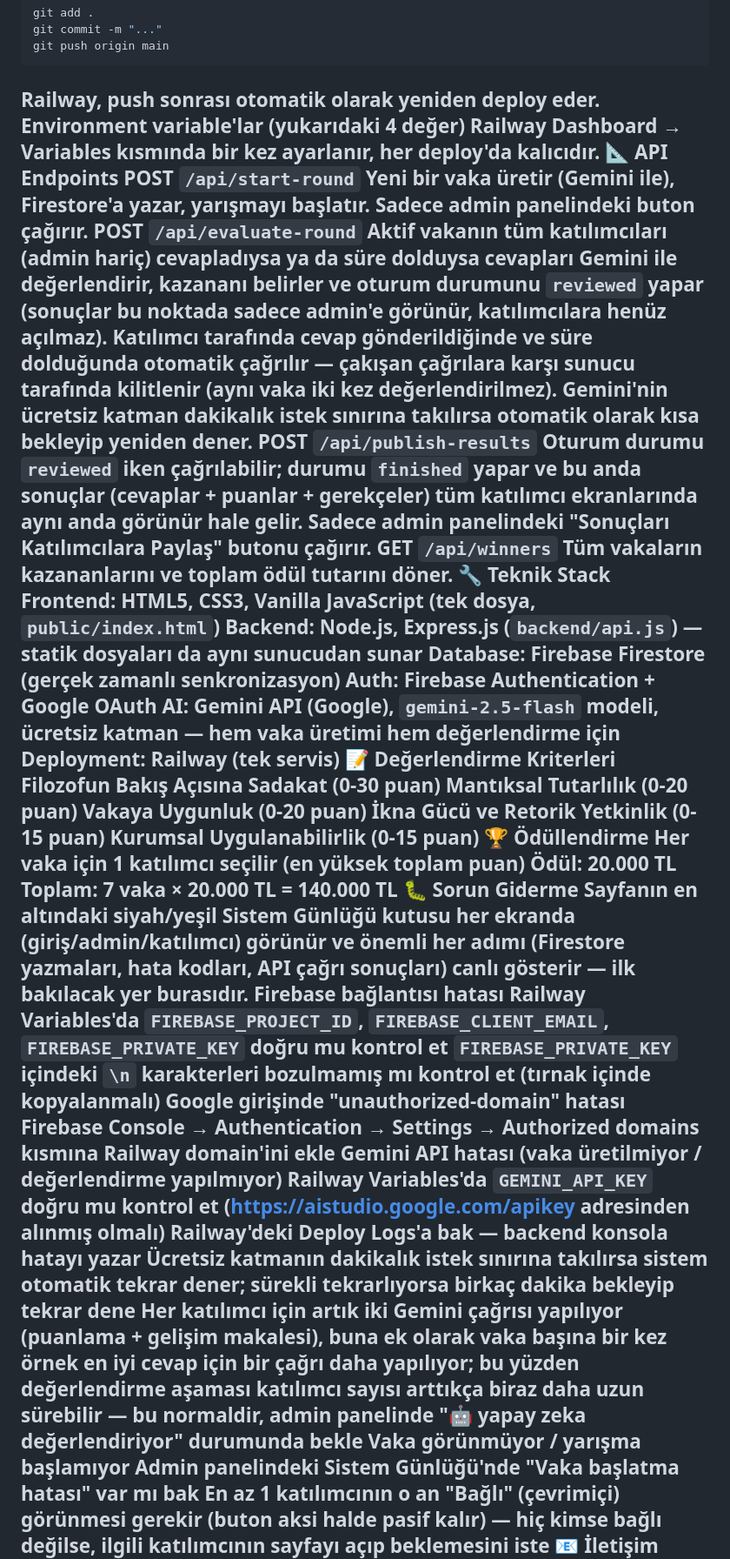
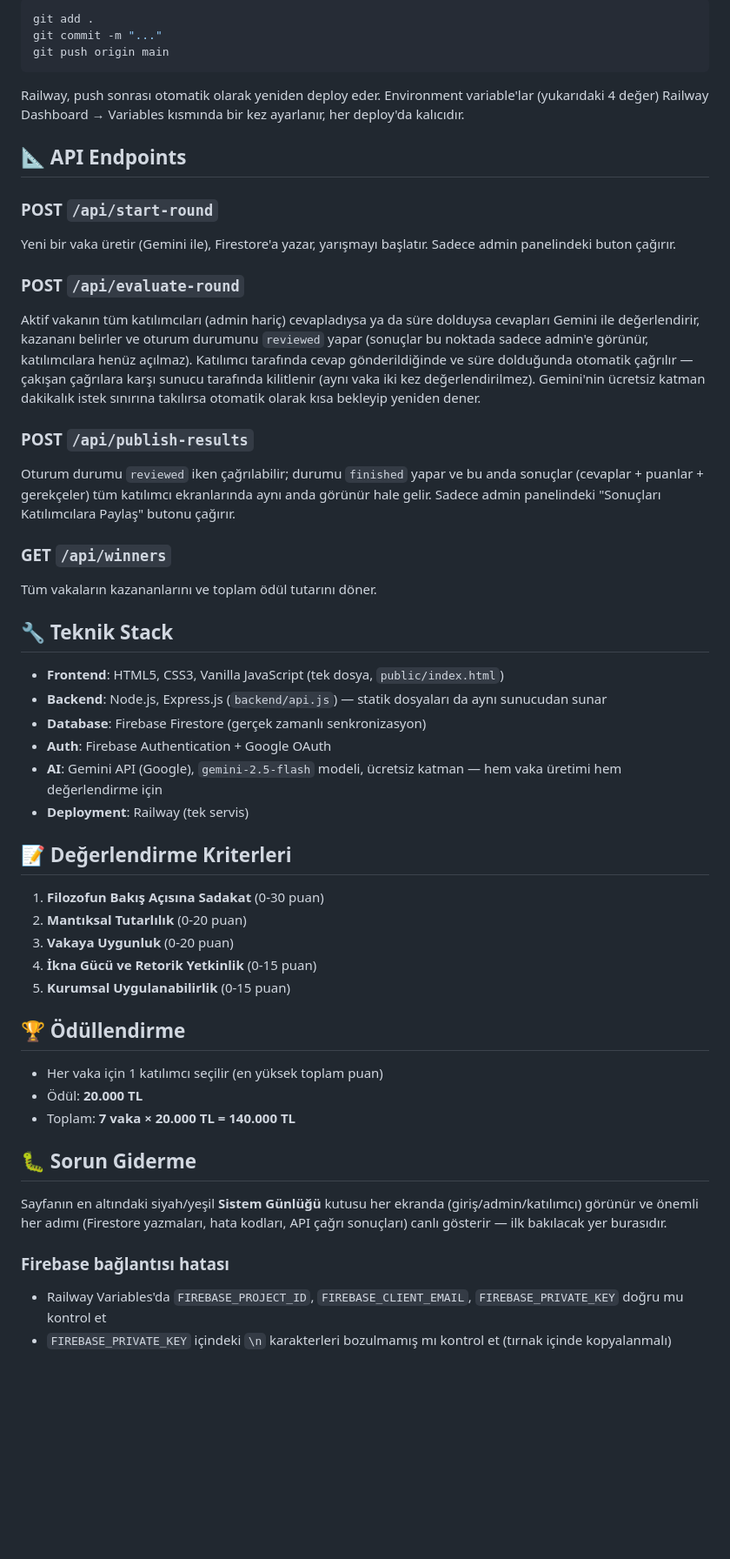
Before and after one commit to erginylmz-eng/nietzsche-yarismasi, a Markdown page: README.md, the part around one of its changes. Shown at 87% size. GitHub-like rendering; blank space fills up the shorter version.

```diff
--- a/README.md
+++ b/README.md
@@ -70,43 +93,47 @@ git push origin main
 Railway, push sonrası otomatik olarak yeniden deploy eder. Environment variable'lar (yukarıdaki 4 değer) Railway Dashboard → Variables kısmında bir kez ayarlanır, her deploy'da kalıcıdır.
-📐 API Endpoints
-POST `/api/start-round`
+
+## 📐 API Endpoints
+
+### POST `/api/start-round`
 Yeni bir vaka üretir (Gemini ile), Firestore'a yazar, yarışmayı başlatır. Sadece admin panelindeki buton çağırır.
-POST `/api/evaluate-round`
+
+### POST `/api/evaluate-round`
 Aktif vakanın tüm katılımcıları (admin hariç) cevapladıysa ya da süre dolduysa cevapları Gemini ile değerlendirir, kazananı belirler ve oturum durumunu `reviewed` yapar (sonuçlar bu noktada sadece admin'e görünür, katılımcılara henüz açılmaz). Katılımcı tarafında cevap gönderildiğinde ve süre dolduğunda otomatik çağrılır — çakışan çağrılara karşı sunucu tarafında kilitlenir (aynı vaka iki kez değerlendirilmez). Gemini'nin ücretsiz katman dakikalık istek sınırına takılırsa otomatik olarak kısa bekleyip yeniden dener.
-POST `/api/publish-results`
+
+### POST `/api/publish-results`
 Oturum durumu `reviewed` iken çağrılabilir; durumu `finished` yapar ve bu anda sonuçlar (cevaplar + puanlar + gerekçeler) tüm katılımcı ekranlarında aynı anda görünür hale gelir. Sadece admin panelindeki "Sonuçları Katılımcılara Paylaş" butonu çağırır.
-GET `/api/winners`
+
+### GET `/api/winners`
 Tüm vakaların kazananlarını ve toplam ödül tutarını döner.
-🔧 Teknik Stack
-Frontend: HTML5, CSS3, Vanilla JavaScript (tek dosya, `public/index.html`)
-Backend: Node.js, Express.js (`backend/api.js`) — statik dosyaları da aynı sunucudan sunar
-Database: Firebase Firestore (gerçek zamanlı senkronizasyon)
-Auth: Firebase Authentication + Google OAuth
-AI: Gemini API (Google), `gemini-2.5-flash` modeli, ücretsiz katman — hem vaka üretimi hem değerlendirme için
-Deployment: Railway (tek servis)
-📝 Değerlendirme Kriterleri
-Filozofun Bakış Açısına Sadakat (0-30 puan)
-Mantıksal Tutarlılık (0-20 puan)
-Vakaya Uygunluk (0-20 puan)
-İkna Gücü ve Retorik Yetkinlik (0-15 puan)
-Kurumsal Uygulanabilirlik (0-15 puan)
-🏆 Ödüllendirme
-Her vaka için 1 katılımcı seçilir (en yüksek toplam puan)
-Ödül: 20.000 TL
-Toplam: 7 vaka × 20.000 TL = 140.000 TL
-🐛 Sorun Giderme
-Sayfanın en altındaki siyah/yeşil Sistem Günlüğü kutusu her ekranda (giriş/admin/katılımcı) görünür ve önemli her adımı (Firestore yazmaları, hata kodları, API çağrı sonuçları) canlı gösterir — ilk bakılacak yer burasıdır.
-Firebase bağlantısı hatası
-Railway Variables'da `FIREBASE_PROJECT_ID`, `FIREBASE_CLIENT_EMAIL`, `FIREBASE_PRIVATE_KEY` doğru mu kontrol et
-`FIREBASE_PRIVATE_KEY` içindeki `\n` karakterleri bozulmamış mı kontrol et (tırnak içinde kopyalanmalı)
-Google girişinde "unauthorized-domain" hatası
-Firebase Console → Authentication → Settings → Authorized domains kısmına Railway domain'ini ekle
-Gemini API hatası (vaka üretilmiyor / değerlendirme yapılmıyor)
-Railway Variables'da `GEMINI_API_KEY` doğru mu kontrol et (https://aistudio.google.com/apikey adresinden alınmış olmalı)
-Railway'deki Deploy Logs'a bak — backend konsola hatayı yazar
-Ücretsiz katmanın dakikalık istek sınırına takılırsa sistem otomatik tekrar dener; sürekli tekrarlıyorsa birkaç dakika bekleyip tekrar dene
-Her katılımcı için artık iki Gemini çağrısı yapılıyor (puanlama + gelişim makalesi), buna ek olarak vaka başına bir kez örnek en iyi cevap için bir çağrı daha yapılıyor; bu yüzden değerlendirme aşaması katılımcı sayısı arttıkça biraz daha uzun sürebilir — bu normaldir, admin panelinde "🤖 yapay zeka değerlendiriyor" durumunda bekle
-Vaka görünmüyor / yarışma başlamıyor
-Admin panelindeki Sistem Günlüğü'nde "Vaka başlatma hatası" var mı bak
-En az 1 katılımcının o an "Bağlı" (çevrimiçi) görünmesi gerekir (buton aksi halde pasif kalır) — hiç kimse bağlı değilse, ilgili katılımcının sayfayı açıp beklemesini iste
-📧 İletişim
+
+## 🔧 Teknik Stack
+
+- **Frontend**: HTML5, CSS3, Vanilla JavaScript (tek dosya, `public/index.html`)
+- **Backend**: Node.js, Express.js (`backend/api.js`) — statik dosyaları da aynı sunucudan sunar
+- **Database**: Firebase Firestore (gerçek zamanlı senkronizasyon)
+- **Auth**: Firebase Authentication + Google OAuth
+- **AI**: Gemini API (Google), `gemini-2.5-flash` modeli, ücretsiz katman — hem vaka üretimi hem değerlendirme için
+- **Deployment**: Railway (tek servis)
+
+## 📝 Değerlendirme Kriterleri
+
+1. **Filozofun Bakış Açısına Sadakat** (0-30 puan)
+2. **Mantıksal Tutarlılık** (0-20 puan)
+3. **Vakaya Uygunluk** (0-20 puan)
+4. **İkna Gücü ve Retorik Yetkinlik** (0-15 puan)
+5. **Kurumsal Uygulanabilirlik** (0-15 puan)
+
+## 🏆 Ödüllendirme
+
+- Her vaka için 1 katılımcı seçilir (en yüksek toplam puan)
+- Ödül: **20.000 TL**
+- Toplam: **7 vaka × 20.000 TL = 140.000 TL**
+
+## 🐛 Sorun Giderme
+
+Sayfanın en altındaki siyah/yeşil **Sistem Günlüğü** kutusu her ekranda (giriş/admin/katılımcı) görünür ve önemli her adımı (Firestore yazmaları, hata kodları, API çağrı sonuçları) canlı gösterir — ilk bakılacak yer burasıdır.
+
+### Firebase bağlantısı hatası
+- Railway Variables'da `FIREBASE_PROJECT_ID`, `FIREBASE_CLIENT_EMAIL`, `FIREBASE_PRIVATE_KEY` doğru mu kontrol et
+- `FIREBASE_PRIVATE_KEY` içindeki `\n` karakterleri bozulmamış mı kontrol et (tırnak içinde kopyalanmalı)
+
```
Also changed, not shown: other parts of README.md (+96 -51 lines).
